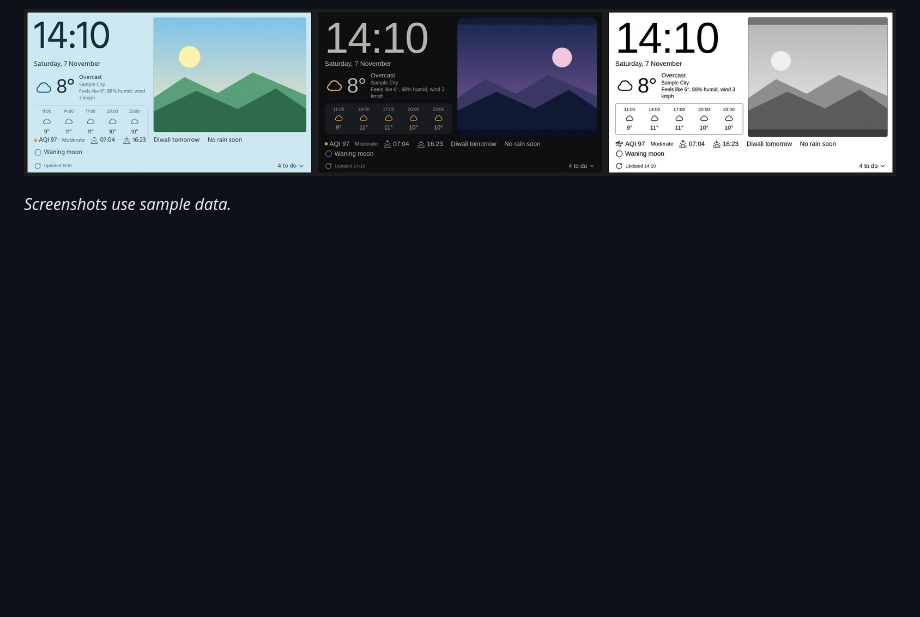
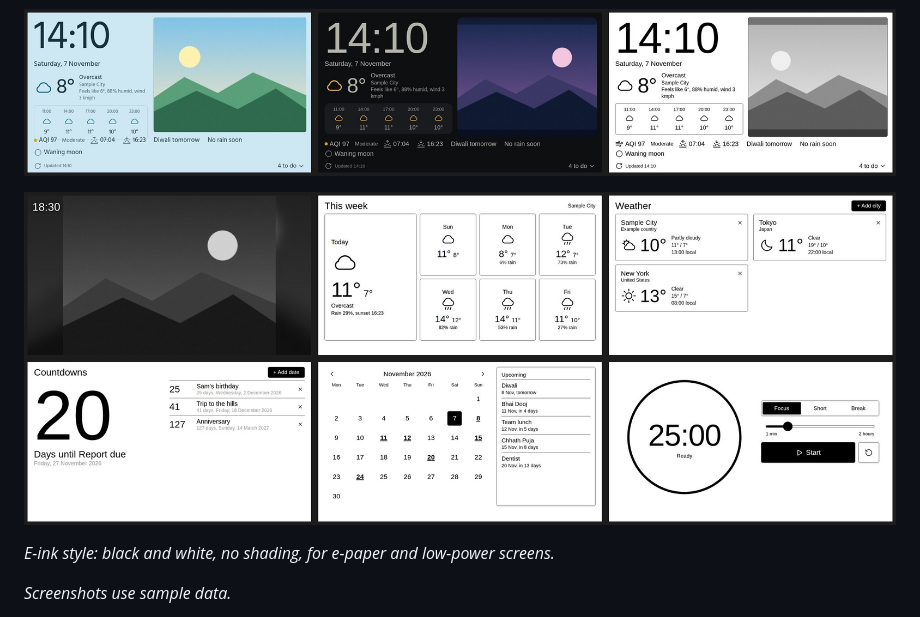
Before and after one commit to joo7/desk-dashboard, a Markdown page: README.md, the part around the change. Drawn GitHub-style; pictures changed too: docs/images/overview-eink.jpg (added); blank space fills up the shorter version.

Commit message:
Add E-ink style overview of the other pages
Co-Authored-By: Claude Sonnet 5.5 <noreply@anthropic.com>

```diff
--- a/README.md
+++ b/README.md
@@ -5,6 +5,10 @@ Turns an old Android phone (built for an Honor Holly, Android 4.4) into an alway
 ![The six main pages of the dashboard](docs/images/overview-pages.jpg)
 
 ![Three styles: photo colours, dark and E-ink](docs/images/overview-styles.jpg)
+
+![The E-ink style on Photos, This week, Weather, Countdowns, Calendar and Focus](docs/images/overview-eink.jpg)
+
+*E-ink style: black and white, no shading, for e-paper and low-power screens.*
 
 *Screenshots use sample data.*
 
```
Also changed, not shown: docs/SETUP-GUIDE.md (+4 -0 lines).
